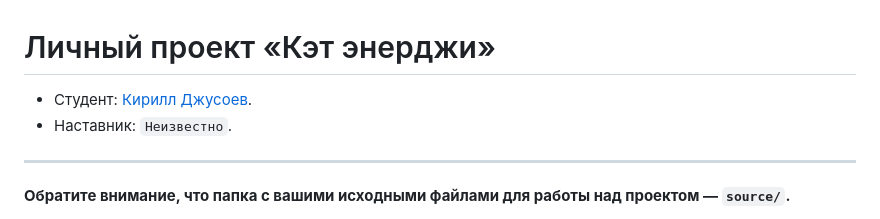
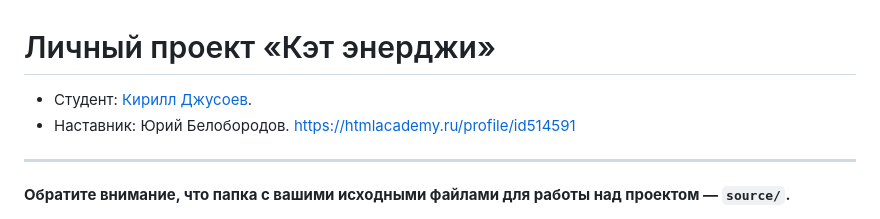
Before and after one commit to htmlacademy-adaptive/2162711-cat-energy-28, a Markdown page: Readme.md, the part around the change. Drawn GitHub-style.

Commit message:
Добавляет наставника

```diff
--- a/Readme.md
+++ b/Readme.md
@@ -1,7 +1,8 @@
 # Личный проект «Кэт энерджи»
 
-* Студент: [Кирилл Джусоев](https://up.htmlacademy.ru/adaptive/28/user/2162711).
-* Наставник: `Неизвестно`.
+- Студент: [Кирилл Джусоев](https://up.htmlacademy.ru/adaptive/28/user/2162711).
+- Наставник: Юрий
+  Белобородов. https://htmlacademy.ru/profile/id514591
 
 ---
 
```
